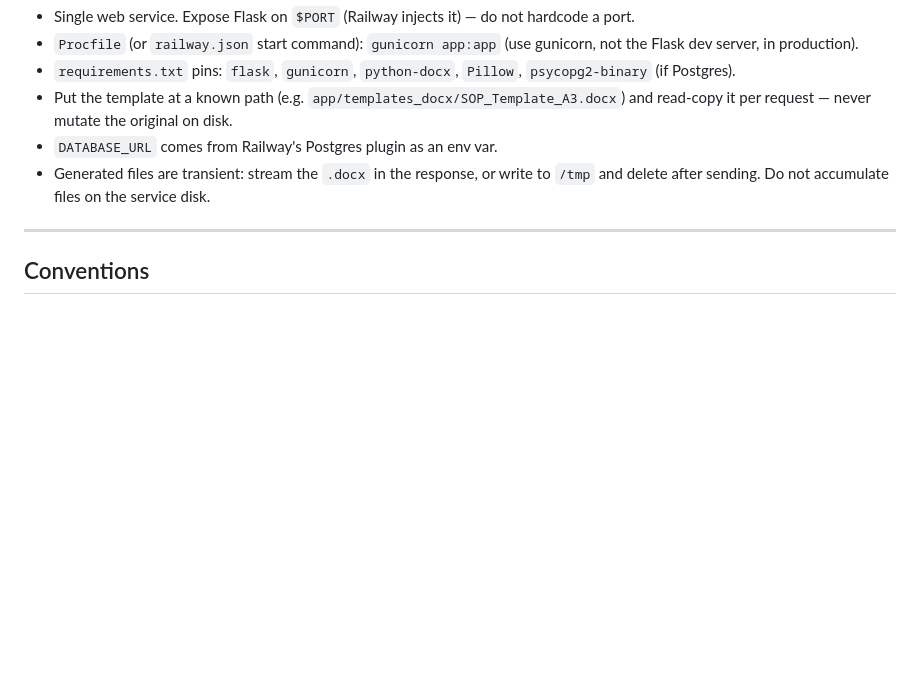
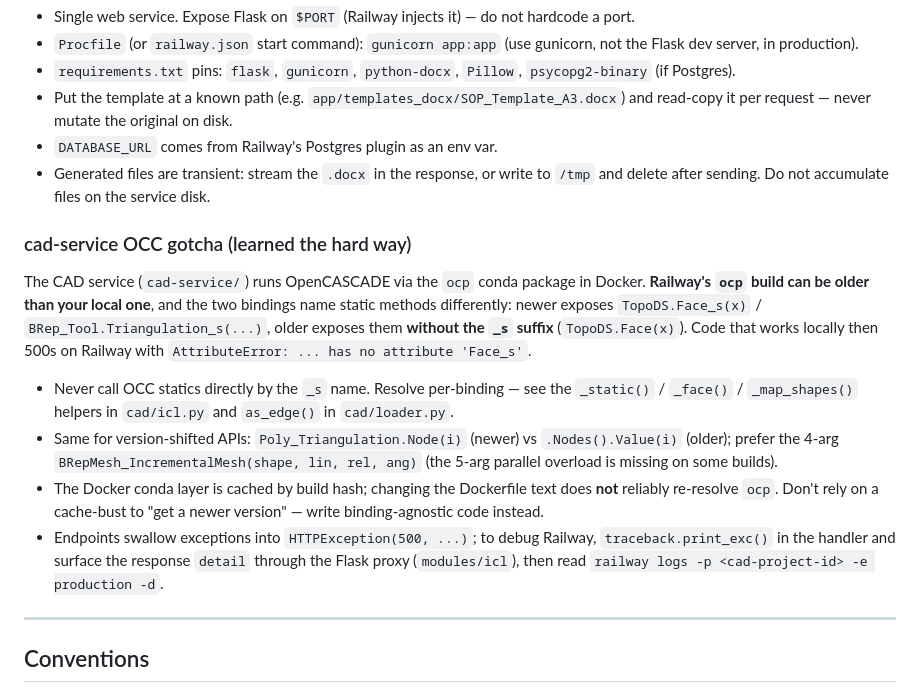
Before and after one commit to scream1ng/bixl-studio, a Markdown page: CLAUDE.md, the part around the change. Rendered like a GitHub page; blank space fills up the shorter version.

Commit message:
docs: note cad-service OCC binding gotcha in CLAUDE.md
Co-Authored-By: Claude Opus 4.8 <noreply@anthropic.com>

```diff
--- a/CLAUDE.md
+++ b/CLAUDE.md
@@ -194,6 +194,15 @@ Phases 1–2 alone give a working desktop tool. Phase 3 adds mobile capture.
 - `DATABASE_URL` comes from Railway's Postgres plugin as an env var.
 - Generated files are transient: stream the `.docx` in the response, or write to `/tmp` and delete after sending. Do not accumulate files on the service disk.
 
+### cad-service OCC gotcha (learned the hard way)
+
+The CAD service (`cad-service/`) runs OpenCASCADE via the `ocp` conda package in Docker. **Railway's `ocp` build can be older than your local one**, and the two bindings name static methods differently: newer exposes `TopoDS.Face_s(x)` / `BRep_Tool.Triangulation_s(...)`, older exposes them **without the `_s` suffix** (`TopoDS.Face(x)`). Code that works locally then 500s on Railway with `AttributeError: ... has no attribute 'Face_s'`.
+
+- Never call OCC statics directly by the `_s` name. Resolve per-binding — see the `_static()` / `_face()` / `_map_shapes()` helpers in `cad/icl.py` and `as_edge()` in `cad/loader.py`.
+- Same for version-shifted APIs: `Poly_Triangulation.Node(i)` (newer) vs `.Nodes().Value(i)` (older); prefer the 4-arg `BRepMesh_IncrementalMesh(shape, lin, rel, ang)` (the 5-arg parallel overload is missing on some builds).
+- The Docker conda layer is cached by build hash; changing the Dockerfile text does **not** reliably re-resolve `ocp`. Don't rely on a cache-bust to "get a newer version" — write binding-agnostic code instead.
+- Endpoints swallow exceptions into `HTTPException(500, ...)`; to debug Railway, `traceback.print_exc()` in the handler and surface the response `detail` through the Flask proxy (`modules/icl`), then read `railway logs -p <cad-project-id> -e production -d`.
+
 ---
 
 ## Conventions
```
